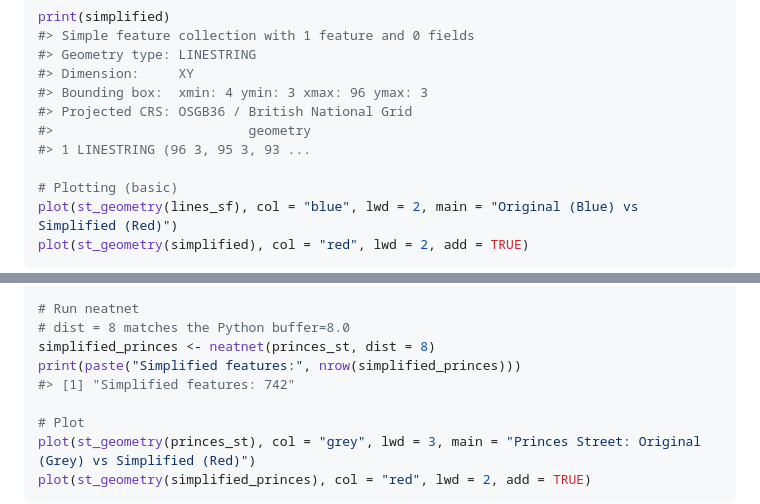
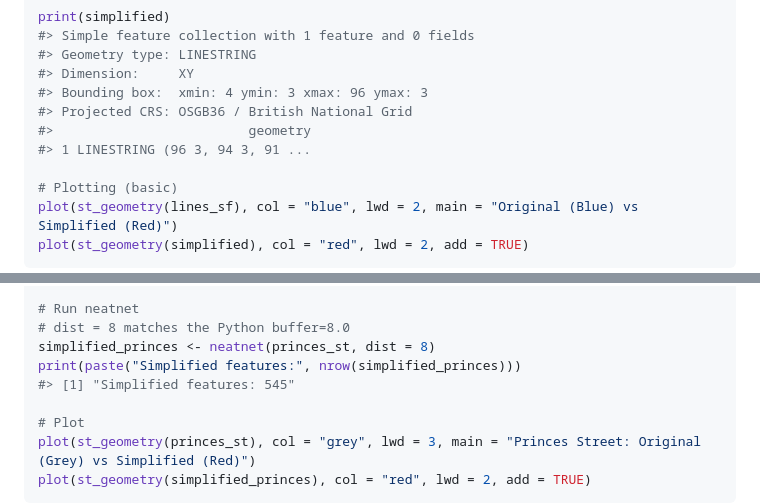
Before and after one commit to Robinlovelace/neatnet, a Markdown page: README.md, 2 parts joined by grey strips. Drawn GitHub-style.

```diff
--- a/README.md
+++ b/README.md
@@ -68,7 +68,7 @@ print(simplified)
 #> Bounding box:  xmin: 4 ymin: 3 xmax: 96 ymax: 3
 #> Projected CRS: OSGB36 / British National Grid
 #>                         geometry
-#> 1 LINESTRING (96 3, 95 3, 93 ...
+#> 1 LINESTRING (96 3, 94 3, 91 ...
 
 # Plotting (basic)
 plot(st_geometry(lines_sf), col = "blue", lwd = 2, main = "Original (Blue) vs Simplified (Red)")
@@ -114,7 +114,7 @@ print(paste("Original features:", nrow(princes_st)))
 # dist = 8 matches the Python buffer=8.0
 simplified_princes <- neatnet(princes_st, dist = 8)
 print(paste("Simplified features:", nrow(simplified_princes)))
-#> [1] "Simplified features: 742"
+#> [1] "Simplified features: 545"
 
 # Plot
 plot(st_geometry(princes_st), col = "grey", lwd = 3, main = "Princes Street: Original (Grey) vs Simplified (Red)")
```
Also changed, not shown: other parts of README.md (+16 -16 lines), man/figures/README-princes-street-1.png, 2 other files.
